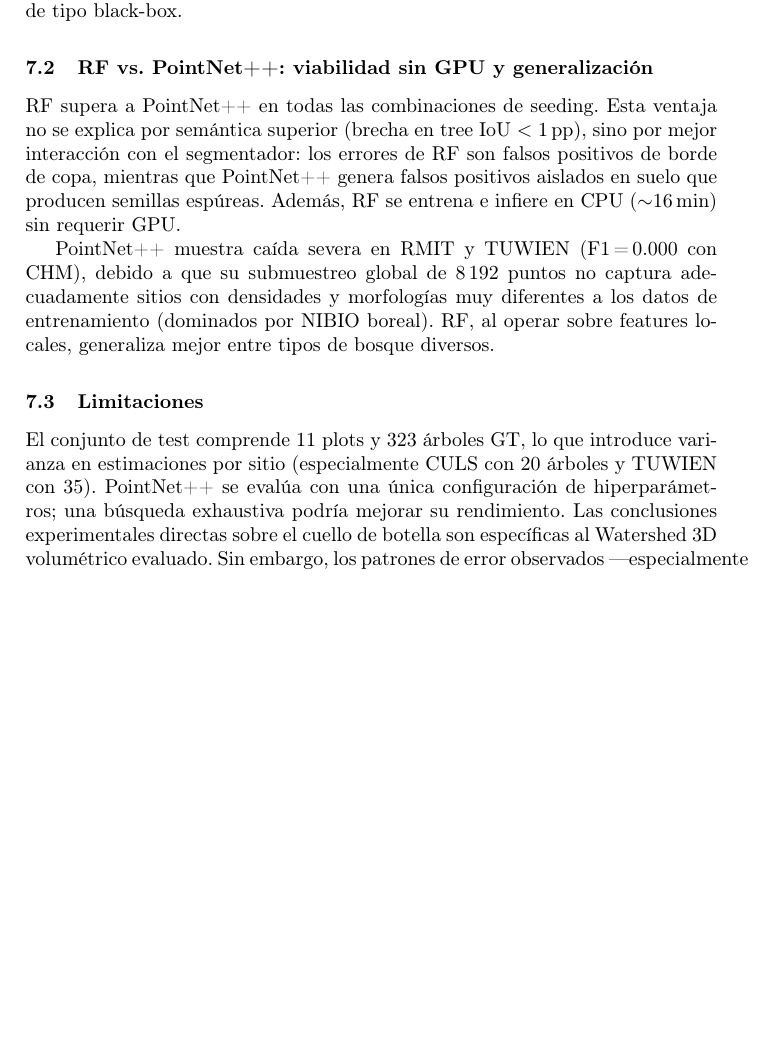
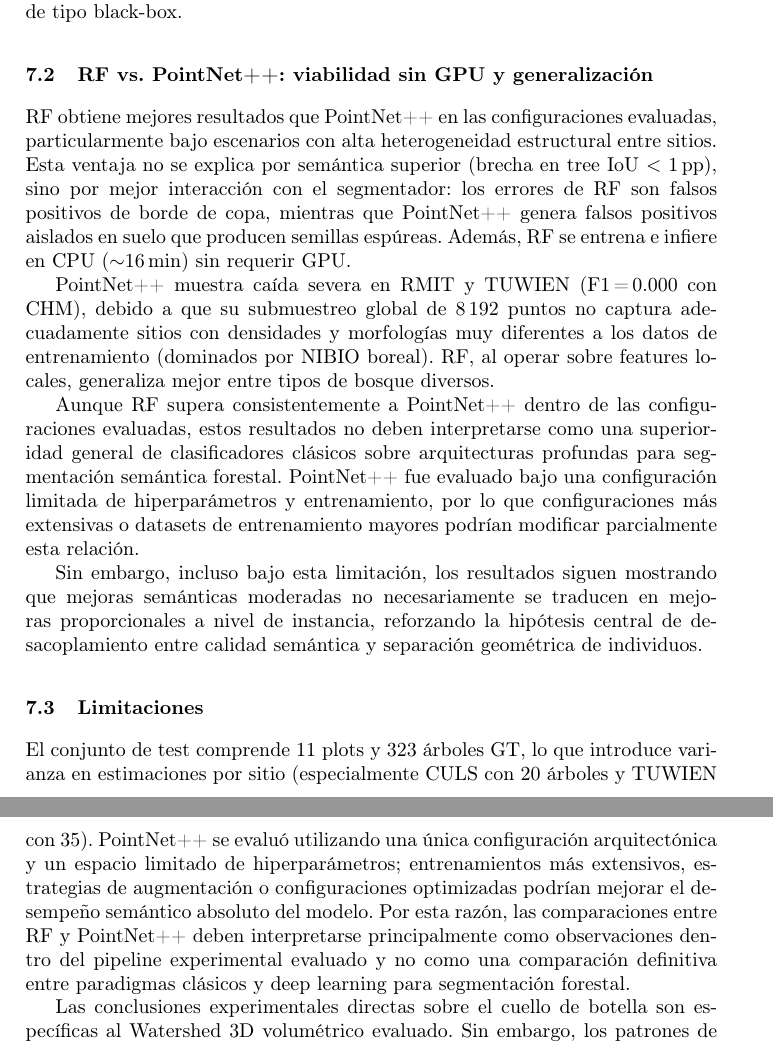
Before and after one commit to Cantuuuu/ITS-Pipeline-Comparison, a LaTeX paper (paper/main.tex): part of page 13 of 15 before the commit and two parts of pages 13 and 14 of 16 after it, the two joined at a grey line, cut so that both start at the same text, the shorter picture padded with empty space. Compiled offline with pdfLaTeX.

Commit message:
Refine PointNet++ experimental scope and limitations

```diff
--- a/paper/main.tex
+++ b/paper/main.tex
@@ -324,13 +324,23 @@ En este contexto, el uso de Watershed~3D resulta útil precisamente porque expon
 
 \subsection{RF vs.\ PointNet++: viabilidad sin GPU y generalizaci\'on}
 
-RF supera a PointNet++ en todas las combinaciones de seeding. Esta ventaja no se explica por sem\'antica superior (brecha en tree~IoU~$<$~1\,pp), sino por mejor interacci\'on con el segmentador: los errores de RF son falsos positivos de borde de copa, mientras que PointNet++ genera falsos positivos aislados en suelo que producen semillas esp\'ureas. Adem\'as, RF se entrena e infiere en CPU (${\sim}16$\,min) sin requerir GPU.
+RF obtiene mejores resultados que PointNet++ en las configuraciones evaluadas, particularmente bajo escenarios con alta heterogeneidad estructural entre sitios. Esta ventaja no se explica por sem\'antica superior (brecha en tree~IoU~$<$~1\,pp), sino por mejor interacci\'on con el segmentador: los errores de RF son falsos positivos de borde de copa, mientras que PointNet++ genera falsos positivos aislados en suelo que producen semillas esp\'ureas. Adem\'as, RF se entrena e infiere en CPU (${\sim}16$\,min) sin requerir GPU.
 
 PointNet++ muestra ca\'ida severa en RMIT y TUWIEN (F1\,=\,0.000 con CHM), debido a que su submuestreo global de $8\,192$ puntos no captura adecuadamente sitios con densidades y morfolog\'ias muy diferentes a los datos de entrenamiento (dominados por NIBIO boreal). RF, al operar sobre features locales, generaliza mejor entre tipos de bosque diversos.
 
+Aunque RF supera consistentemente a PointNet++ dentro de las configuraciones evaluadas, estos resultados no deben interpretarse como una superioridad general de clasificadores clásicos sobre arquitecturas profundas para segmentación semántica forestal. PointNet++ fue evaluado bajo una configuración limitada de hiperparámetros y entrenamiento, por lo que configuraciones más extensivas o datasets de entrenamiento mayores podrían modificar parcialmente esta relación.
+
+Sin embargo, incluso bajo esta limitación, los resultados siguen mostrando que mejoras semánticas moderadas no necesariamente se traducen en mejoras proporcionales a nivel de instancia, reforzando la hipótesis central de desacoplamiento entre calidad semántica y separación geométrica de individuos.
+
 \subsection{Limitaciones}
 
-El conjunto de test comprende 11~plots y 323~\'arboles GT, lo que introduce varianza en estimaciones por sitio (especialmente CULS con 20~\'arboles y TUWIEN con 35). PointNet++ se eval\'ua con una \'unica configuraci\'on de hiperpar\'ametros; una b\'usqueda exhaustiva podr\'ia mejorar su rendimiento. Las conclusiones experimentales directas sobre el cuello de botella son espec\'ificas al Watershed~3D volum\'etrico evaluado. Sin embargo, los patrones de error observados ---especialmente la fusi\'on de copas adyacentes en canopias continuas--- sugieren una dificultad geom\'etrica m\'as amplia para la separaci\'on de instancias en ULS denso. Segmentadores recientes como TreeLearn~\cite{henrich2024} o SegmentAnyTree~\cite{wielgosz2024} podr\'ian mejorar el desempe\~no absoluto, pero su comparaci\'on directa queda como trabajo futuro. Los resultados son espec\'ificos a datos ULS ($454$--$10\,156$~pts/m$^2$); la transferencia a ALS convencional no est\'a garantizada. Por lo tanto, las conclusiones presentadas deben interpretarse específicamente dentro del contexto de nubes ULS densas y no como una caracterización universal del comportamiento de pipelines ITS sobre todas las modalidades LiDAR. Asimismo, este trabajo no busca establecer una comparación cuantitativa exhaustiva frente a arquitecturas estado-del-arte recientes, sino proporcionar una evaluación factorial interpretable orientada a identificar la distribución estructural del error dentro del pipeline ITS.
+El conjunto de test comprende 11~plots y 323~\'arboles GT, lo que introduce varianza en estimaciones por sitio (especialmente CULS con 20~\'arboles y TUWIEN con 35). PointNet++ se evalu\'o utilizando una \'unica configuraci\'on arquitect\'onica y un espacio limitado de hiperpar\'ametros; entrenamientos m\'as extensivos, estrategias de augmentaci\'on o configuraciones optimizadas podr\'ian mejorar el desempe\~no sem\'antico absoluto del modelo. Por esta raz\'on, las comparaciones entre RF y PointNet++ deben interpretarse principalmente como observaciones dentro del pipeline experimental evaluado y no como una comparaci\'on definitiva entre paradigmas cl\'asicos y deep learning para segmentaci\'on forestal.
+
+Las conclusiones experimentales directas sobre el cuello de botella son espec\'ificas al Watershed~3D volum\'etrico evaluado. Sin embargo, los patrones de error observados ---especialmente la fusi\'on de copas adyacentes en canopias continuas--- sugieren una dificultad geom\'etrica m\'as amplia para la separaci\'on de instancias en ULS denso. Segmentadores recientes como TreeLearn~\cite{henrich2024} o SegmentAnyTree~\cite{wielgosz2024} podr\'ian mejorar el desempe\~no absoluto, pero su comparaci\'on directa queda como trabajo futuro.
+
+Los resultados son espec\'ificos a datos ULS ($454$--$10\,156$~pts/m$^2$); la transferencia a ALS convencional no est\'a garantizada. Por lo tanto, las conclusiones presentadas deben interpretarse espec\'ificamente dentro del contexto de nubes ULS densas y no como una caracterizaci\'on universal del comportamiento de pipelines ITS sobre todas las modalidades LiDAR.
+
+Asimismo, este trabajo no busca establecer una comparaci\'on cuantitativa exhaustiva frente a arquitecturas estado-del-arte recientes, sino proporcionar una evaluaci\'on factorial interpretable orientada a identificar la distribuci\'on estructural del error dentro del pipeline ITS.
 
 \subsection{Implicaciones prácticas del F1 de instancia}
 Aunque el mejor F1 de instancia obtenido (0.209) es bajo en términos absolutos, este resultado debe interpretarse dentro del contexto específico de ambientes ULS densos altamente complejos, donde la continuidad espacial de las copas, la estratificación vertical y el traslape geométrico generan condiciones extremadamente adversas para la separación individual de árboles.
```
Also changed, not shown: paper/main.tex (2 more changed lines).
